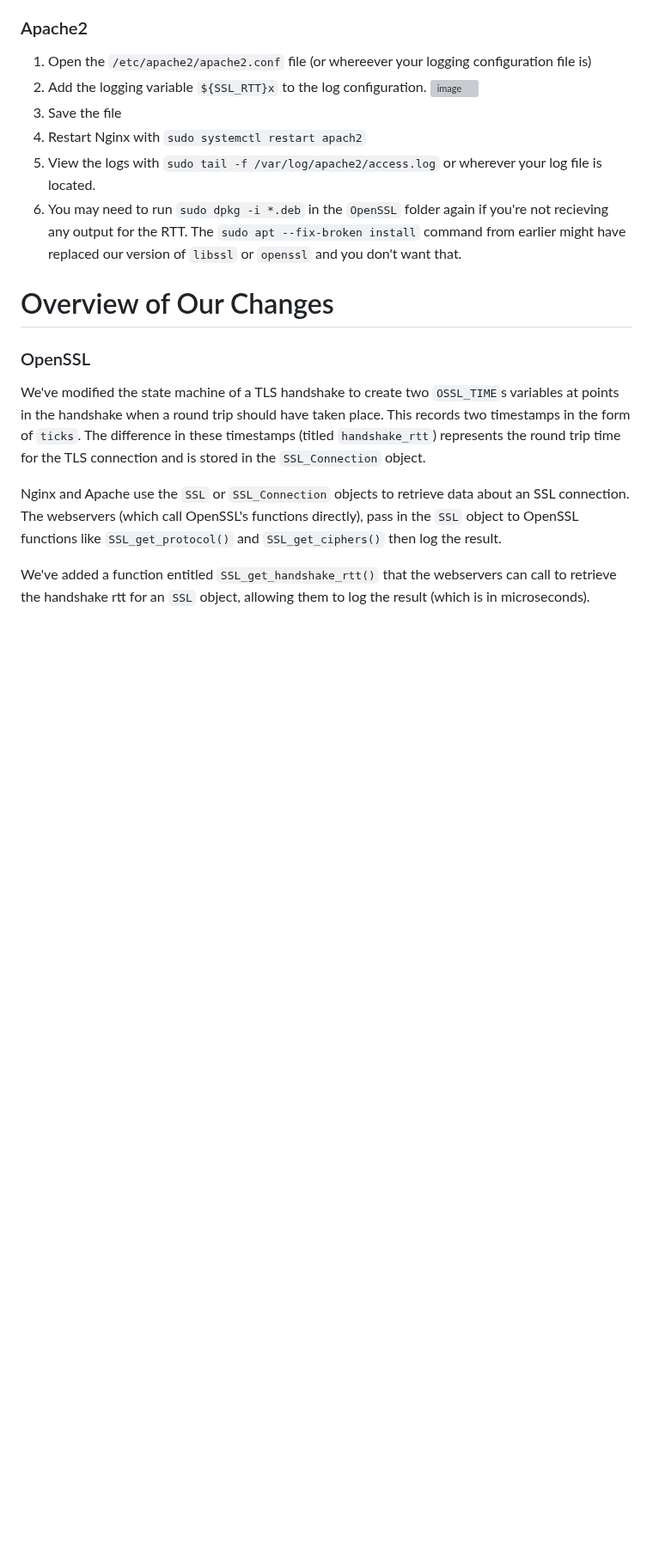
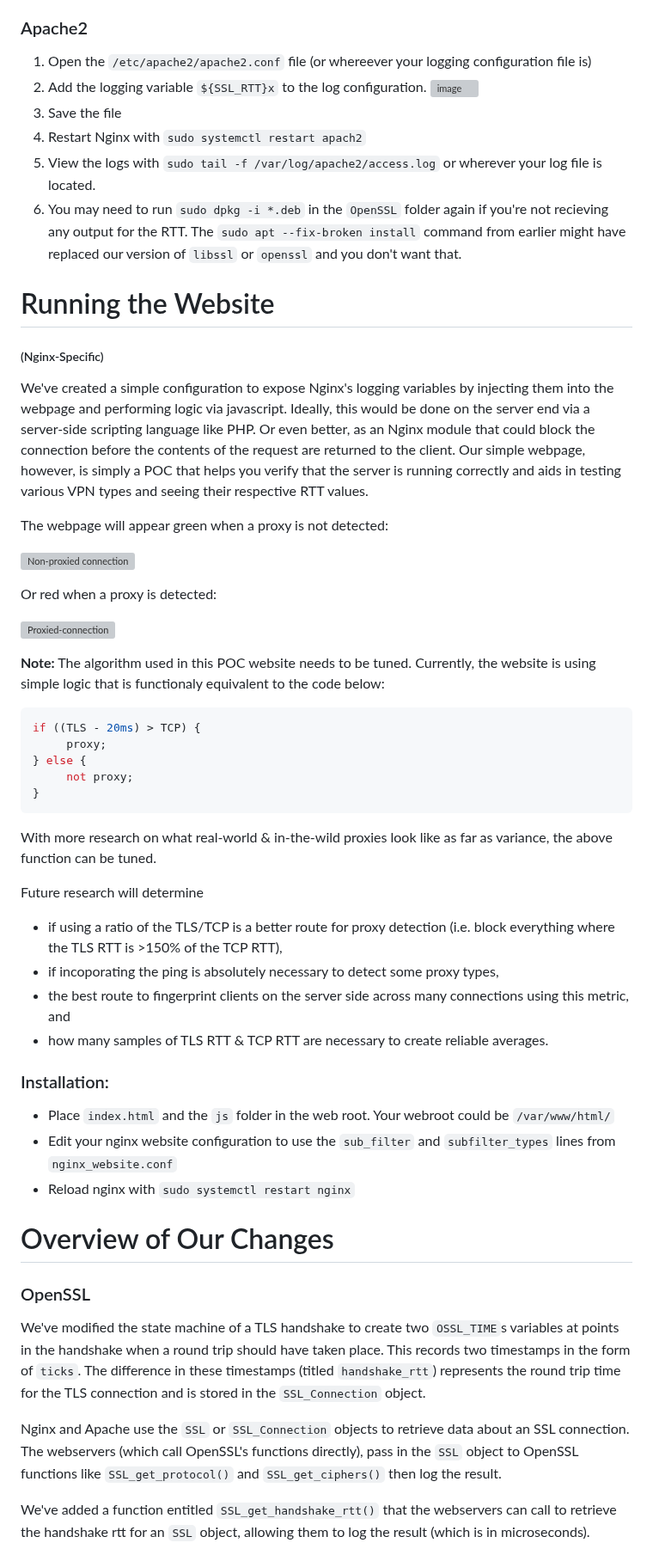
Before and after one commit to christensenjairus/byu-sandianl-tls-rtt-packages, a Markdown page: README.md, the part around one of its changes. Shown at 86% size. Rendered like a GitHub page; blank space fills up the shorter version; grey boxes are pictures that could not be loaded.

````diff
--- a/README.md
+++ b/README.md
@@ -101,6 +101,39 @@ sudo apt-get update && sudo apt-get upgrade -y
 5. View the logs with `sudo tail -f /var/log/apache2/access.log` or wherever your log file is located.
 6. You may need to run `sudo dpkg -i *.deb` in the `OpenSSL` folder again if you're not recieving any output for the RTT. The `sudo apt --fix-broken install` command from earlier might have replaced our version of `libssl` or `openssl` and you don't want that.
 
+# Running the Website
+##### (Nginx-Specific)
+We've created a simple configuration to expose Nginx's logging variables by injecting them into the webpage and performing logic via javascript. Ideally, this would be done on the server end via a server-side scripting language like PHP. Or even better, as an Nginx module that could block the connection before the contents of the request are returned to the client. Our simple webpage, however, is simply a POC that helps you verify that the server is running correctly and aids in testing various VPN types and seeing their respective RTT values.
+
+The webpage will appear green when a proxy is not detected:
+
+![Non-proxied connection](https://user-images.githubusercontent.com/58751387/232548322-8cdbd72b-c62b-4f02-83d5-2b54912cadf7.png)
+
+Or red when a proxy is detected:
+
+![Proxied-connection](https://user-images.githubusercontent.com/58751387/232549043-c56afbec-b1ac-41ba-9ce7-0ed709668493.png)
+
+**Note:** The algorithm used in this POC website needs to be tuned. Currently, the website is using simple logic that is functionaly equivalent to the code below:
+```c
+if ((TLS - 20ms) > TCP) {
+     proxy;
+} else {
+     not proxy;
+}
+```
+With more research on what real-world & in-the-wild proxies look like as far as variance, the above function can be tuned.
+
+Future research will determine
+* if using a ratio of the TLS/TCP is a better route for proxy detection (i.e. block everything where the TLS RTT is >150% of the TCP RTT),
+* if incoporating the ping is absolutely necessary to detect some proxy types,
+* the best route to fingerprint clients on the server side across many connections using this metric, and
+* how many samples of TLS RTT & TCP RTT are necessary to create reliable averages.
+
+### Installation:
+* Place `index.html` and the `js` folder in the web root. Your webroot could be `/var/www/html/`
+* Edit your nginx website configuration to use the `sub_filter` and `subfilter_types` lines from `nginx_website.conf`
+* Reload nginx with `sudo systemctl restart nginx`
+
 # Overview of Our Changes
 ### OpenSSL
 We've modified the state machine of a TLS handshake to create two `OSSL_TIME`s variables at points in the handshake when a round trip should have taken place. This records two timestamps in the form of `ticks`. The difference in these timestamps (titled `handshake_rtt`) represents the round trip time for the TLS connection and is stored in the `SSL_Connection` object.
````
Also changed, not shown: other parts of README.md (+4 -1 lines).
